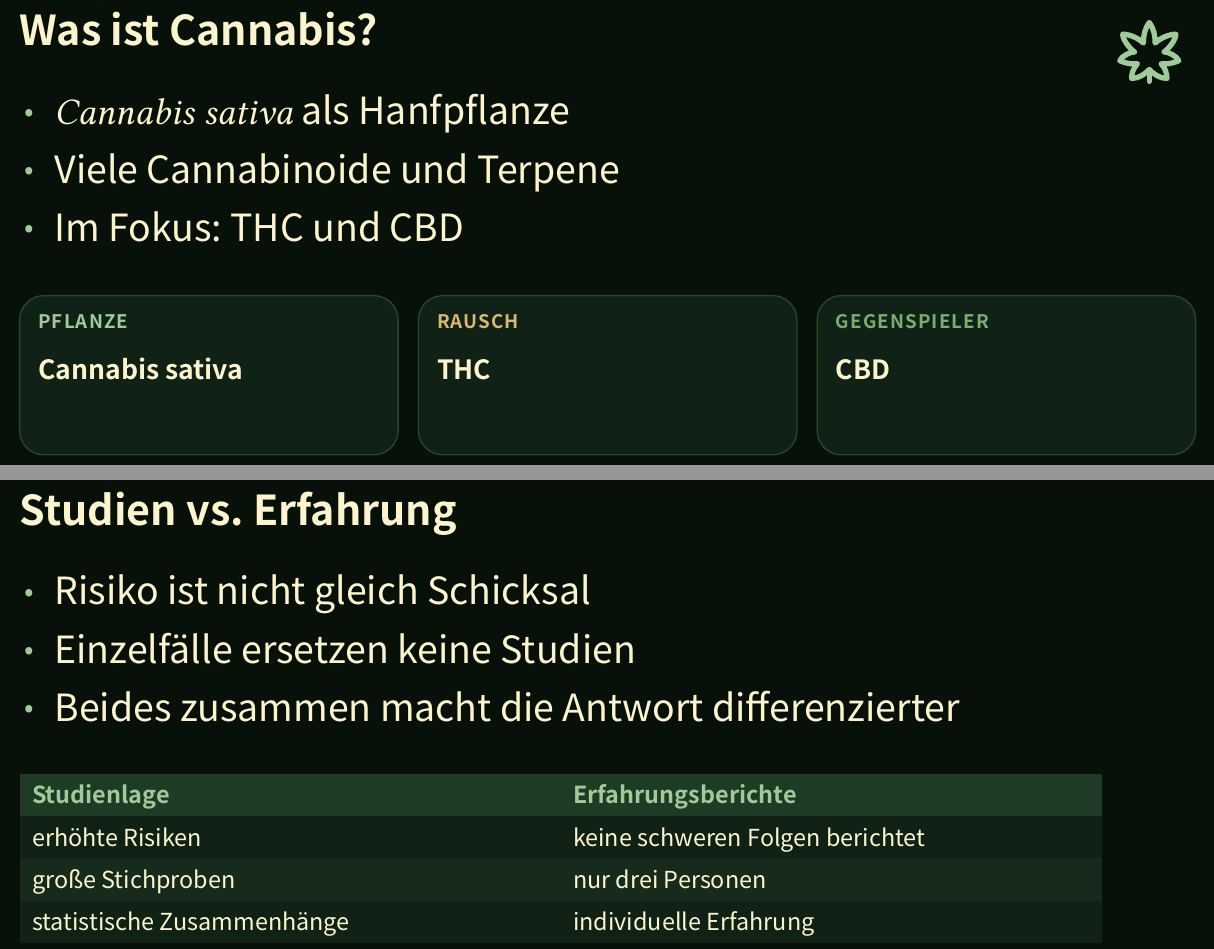
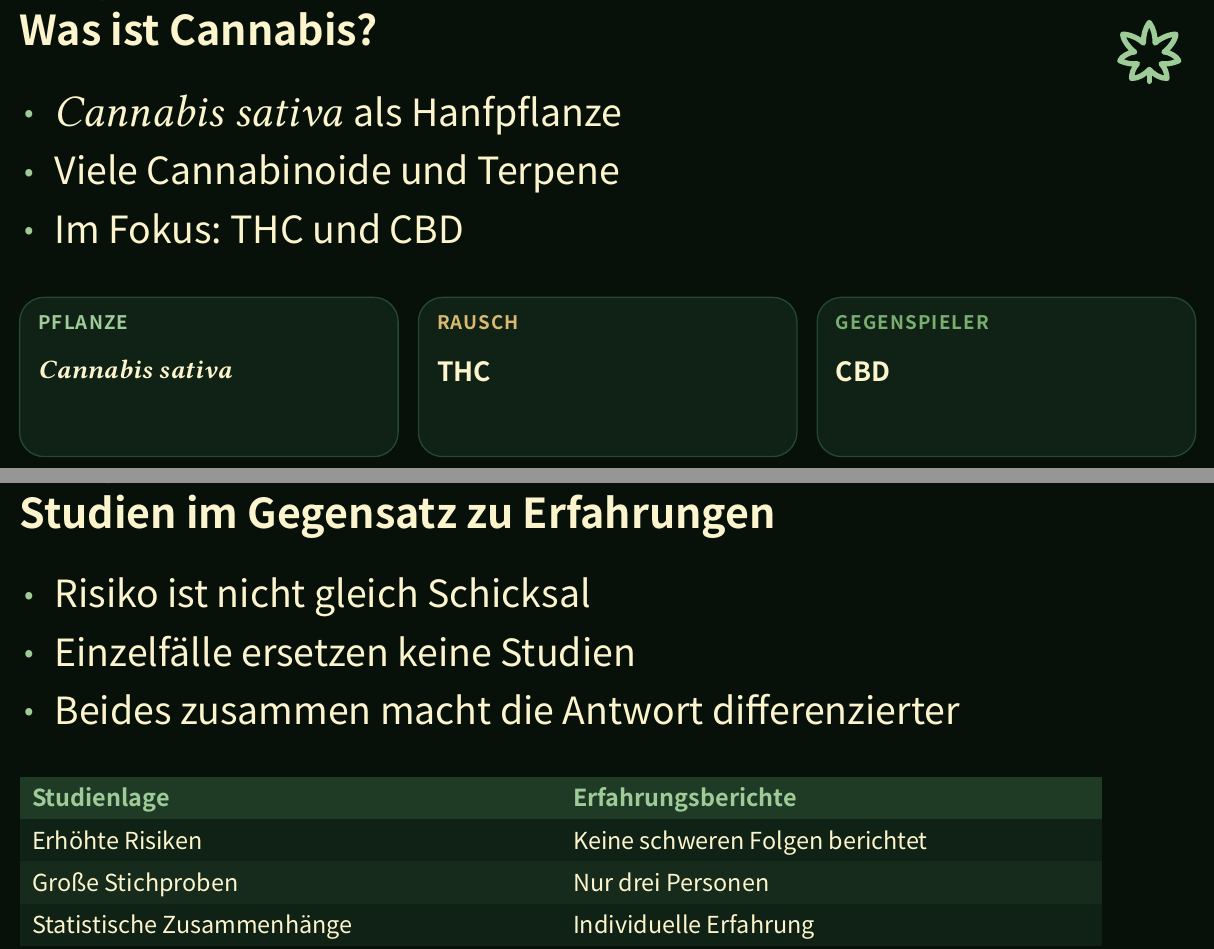
Before and after one commit to justEres/facharbeit, a Typst document (presentation.typ): two parts of pages 6 and 16 of 20, joined at a grey line, cut so that both start at the same text. The pictures show the PDF file presentation.pdf that the author committed with the source.

Commit message:
slight tweaking

```diff
--- a/presentation.typ
+++ b/presentation.typ
@@ -219,9 +219,9 @@
     align: left,
     text(fill: accent-strong, weight: "bold")[Studienlage],
     text(fill: accent-strong, weight: "bold")[Erfahrungsberichte],
-    [erhöhte Risiken], [keine schweren Folgen berichtet],
-    [große Stichproben], [nur drei Personen],
-    [statistische Zusammenhänge], [individuelle Erfahrung],
+    [Erhöhte Risiken], [Keine schweren Folgen berichtet],
+    [Große Stichproben], [Nur drei Personen],
+    [Statistische Zusammenhänge], [Individuelle Erfahrung],
   )
 ]
 
@@ -431,7 +431,7 @@
 #header-icon("cannabis", size: 1.6cm)
 
 #bullet-list((
-  [#text(font: "Libertinus Serif", style: "italic")[Cannabis sativa] als Hanfpflanze],
+  [#text(font: "Libertinus Serif", style: "italic", size: 29pt)[Cannabis sativa ] als Hanfpflanze],
   [Viele Cannabinoide und Terpene],
   [Im Fokus: THC und CBD],
 ))
@@ -673,7 +673,7 @@
 // - Statistik heißt: Wahrscheinlichkeit steigt, nicht jeder einzelne Fall tritt ein
 // - Interviews sind nicht repräsentativ
 // - möglich: Schutzfaktoren, soziale Einbindung, reflektierter Umgang, geringere Frequenz
-== Studien vs. Erfahrung
+== Studien im Gegensatz zu Erfahrungen
 
 #bullet-list((
   [Risiko ist nicht gleich Schicksal],
```
Also changed, not shown: presentation.pdf, presentation.typ (14 more changed lines).
